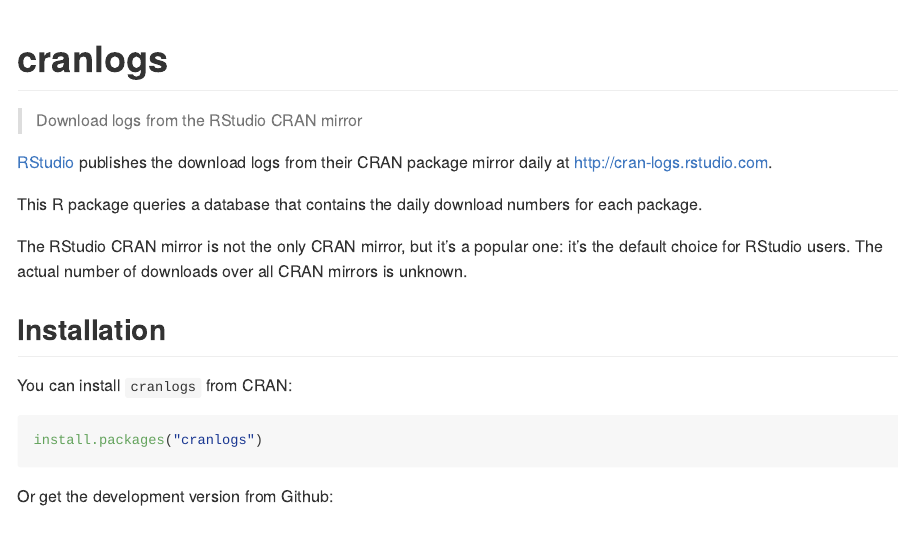
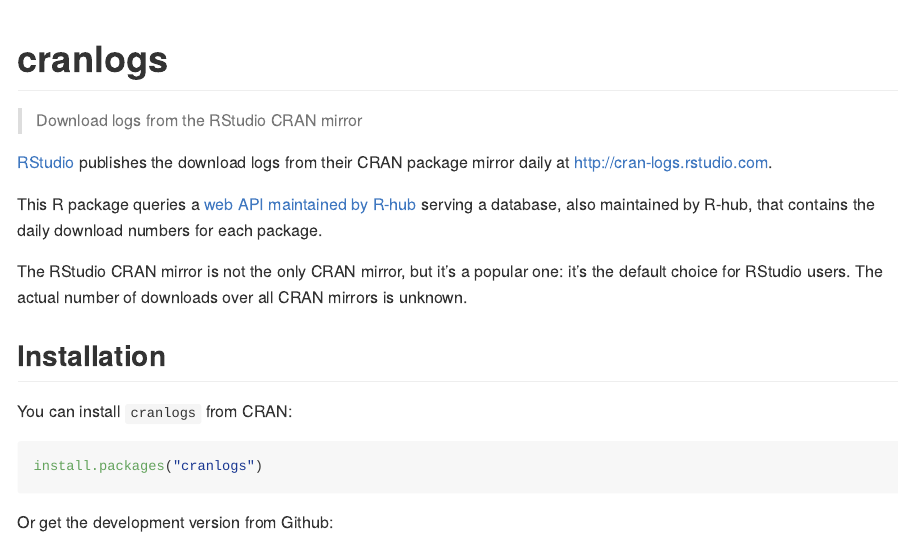
Before and after one commit to r-hub/cranlogs, an R Markdown document (README.Rmd): the page in a window 1100 px wide, from its top. Rendered offline with R 4.5, knitr and Pandoc, with nearby package versions; some code elsewhere in the file could not run offline; badge pictures from the web are left out.

Commit message:
add cranlogs.app to README

```diff
--- a/README.Rmd
+++ b/README.Rmd
@@ -27,7 +27,7 @@
 [RStudio](http://www.rstudio.com) publishes the download logs from
 their CRAN package mirror daily at http://cran-logs.rstudio.com.
 
-This R package queries a database that contains the daily download
+This R package queries a [web API maintained by R-hub](https://github.com/r-hub/cranlogs.app#the-api-of-the-cran-downloads-database) serving a database, also maintained by R-hub, that contains the daily download
 numbers for each package.
 
 The RStudio CRAN mirror is not the only CRAN mirror, but it's a popular
```
Also changed, not shown: README.md.
